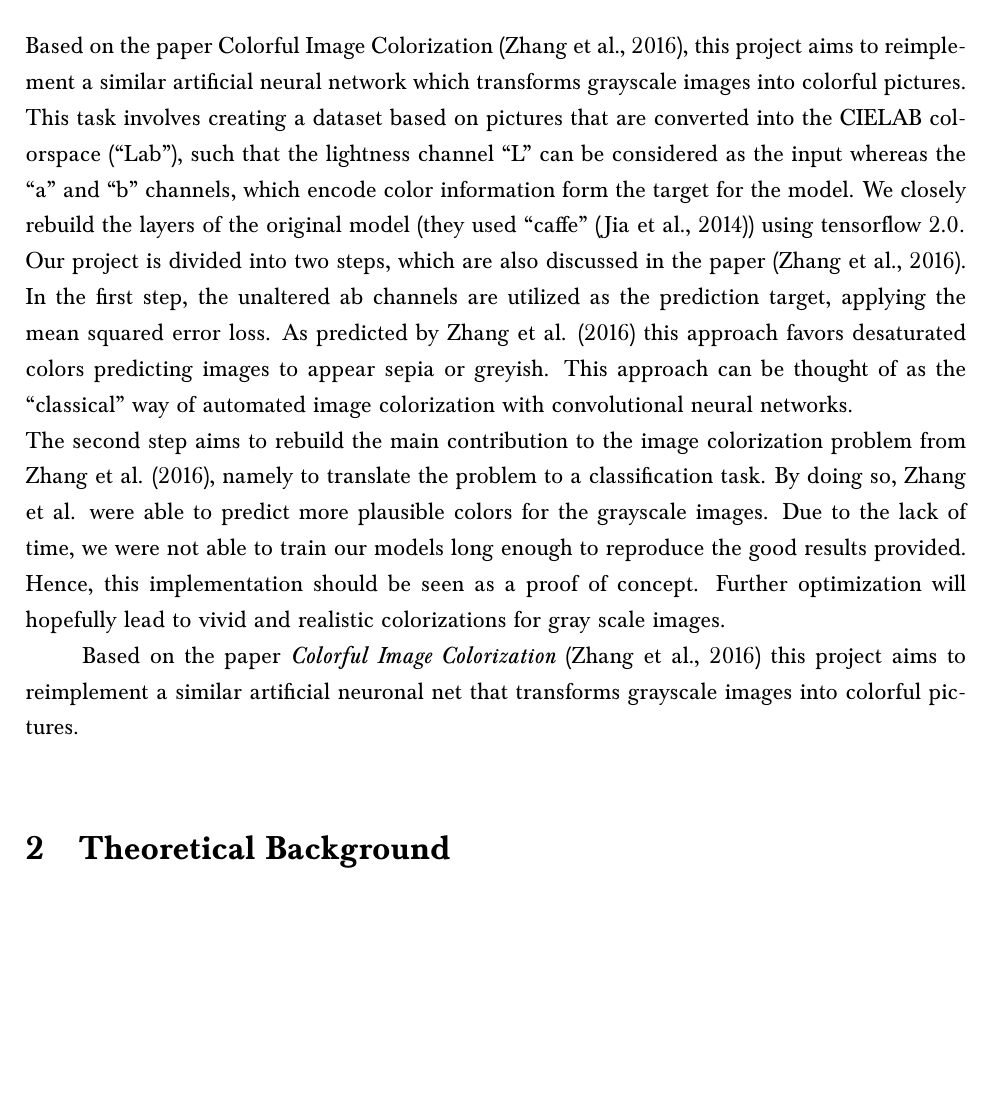
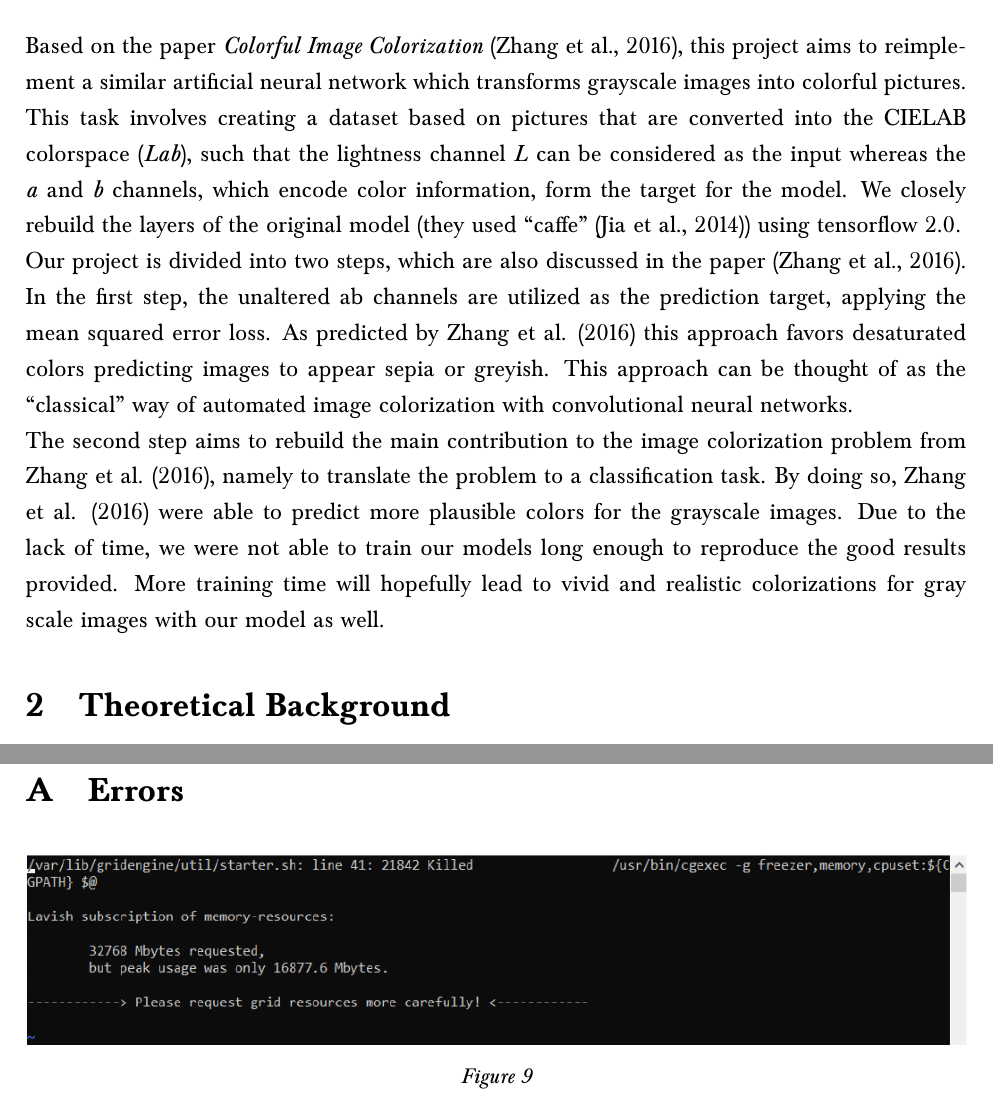
Before and after one commit to marumse/colorize_images, a LaTeX document (report/report.tex): part of page 3 of 13 before the commit and two parts of pages 3 and 14 of 14 after it, the two joined at a grey line, cut so that both start at the same text, the shorter picture padded with empty space. Compiled offline with pdfLaTeX.

Commit message:
intro finished

```diff
--- a/report/report.tex
+++ b/report/report.tex
@@ -97,11 +97,9 @@
 \tableofcontents
 \newpage
 \section{Introduction}
-Based on the paper Colorful Image Colorization \citep{Zhang.2016}, this project aims to reimplement a similar artificial neural network which transforms grayscale images into colorful pictures. This task involves creating a dataset based on pictures that are converted into the CIELAB colorspace (\enquote{Lab}), such that the lightness channel \enquote{L} can be considered as the input whereas the \enquote{a} and \enquote{b} channels, which encode color information form the target for the model. We closely rebuild the layers of the original model (they used \enquote{caffe} (Jia et al., 2014)) using tensorflow 2.0.\\
+Based on the paper \emph{Colorful Image Colorization} \citep{Zhang.2016}, this project aims to reimplement a similar artificial neural network which transforms grayscale images into colorful pictures. This task involves creating a dataset based on pictures that are converted into the CIELAB colorspace (\emph{Lab}), such that the lightness channel \emph{L} can be considered as the input whereas the \emph{a} and \emph{b} channels, which encode color information, form the target for the model. We closely rebuild the layers of the original model (they used \enquote{caffe} \citep{jia2014caffe}) using tensorflow 2.0.\\
 Our project is divided into two steps, which are also discussed in the paper \citep{Zhang.2016}. In the first step, the unaltered ab channels are utilized as the prediction target, applying the mean squared error loss. As predicted by Zhang et al. (2016) this approach favors desaturated colors predicting images to appear sepia or greyish. This approach can be thought of as the \enquote{classical} way of automated image colorization with convolutional neural networks.\\
-The second step aims to rebuild the main contribution to the image colorization problem from Zhang et al. (2016), namely to translate the problem to a classification task. By doing so, Zhang et al. were able to predict more plausible colors for the grayscale images. Due to the lack of time, we were not able to train our models long enough to reproduce the good results provided. Hence, this implementation should be seen as a proof of concept. Further optimization will hopefully lead to vivid and realistic colorizations for gray scale images.
-
-Based on the paper \emph{Colorful Image Colorization} \citep{Zhang.2016} this project aims to reimplement a similar artificial neuronal net that transforms grayscale images into colorful pictures.\\
+The second step aims to rebuild the main contribution to the image colorization problem from Zhang et al. (2016), namely to translate the problem to a classification task. By doing so, Zhang et al. (2016) were able to predict more plausible colors for the grayscale images. Due to the lack of time, we were not able to train our models long enough to reproduce the good results provided. More training time will hopefully lead to vivid and realistic colorizations for gray scale images with our model as well.
 %This involves first creating a dataset based on pictures that are converted into the CIELAB colorspace (Lab), such that the first channel \enquote{L} can be considered as input as it is grayscale whereas the \enquote{a} and \enquote{b} channel form the target labels to be predicted. Thus, the problem can be handled as classification task. In the second step, the aim was to closely rebuilt the layers of the original model (which used \enquote{caffe} \citep{jia2014caffe}) using tensorflow 2.0 (richtige version?).\\
 %Other project have trained convolutional neural networks (CNNs) on the color prediction problem before (e.g. \cite{Cheng_2015}, \cite{Dahl.2016}). The training data is easily available which enables training on large datasets. Problem about previous approaches is that they try to predict the ground truth rather than a possible truth. A conservative loss function tries to minimize Euclidean error between estimate and ground truth. As objects can have various plausible colors, these predictions are multimodal. Thus, the approach of Zhang et al. (2016) innovates a loss function that predicts plausible colors for pixels, rather than the original color \citep{Zhang.2016}.\\
 
@@ -255,4 +252,16 @@ To evaluate the predictive power of our two approaches, colors for unseen test i
 
 \bibliography{lit}
 
+\newpage
+\appendix
+\automark[section]{section}
+\section{Errors}
+\begin{figure}[ht]
+	\centering
+	\includegraphics[width=1.0\textwidth]{error.png}
+	\caption{}
+	\label{error}
+\end{figure}
+
+
 \end{document}
```
Also changed, not shown: report/error.png (added), report/report.bbl, report/report.pdf, report/report.tex (3 more changed lines), 5 other files.
